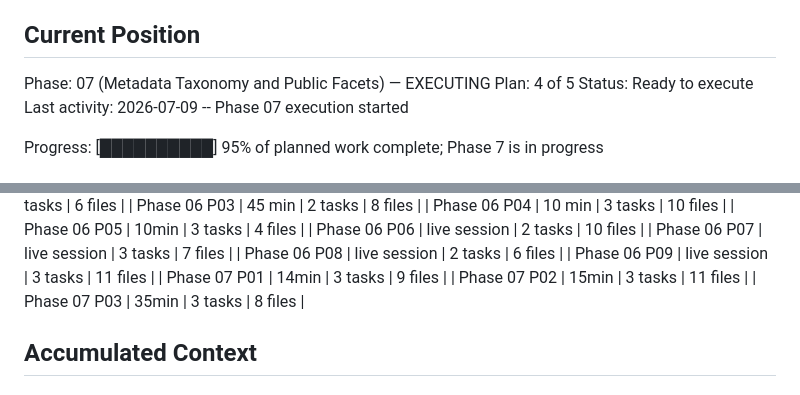
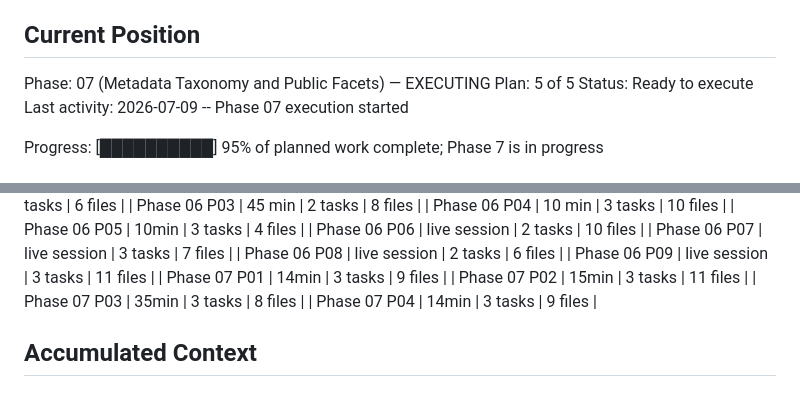
Before and after one commit to jetsaredim/autographs, a Markdown page: .planning/STATE.md, 2 parts joined by grey strips. Rendered like a GitHub page.

```diff
--- a/.planning/STATE.md
+++ b/.planning/STATE.md
@@ -26,7 +26,7 @@ See: .planning/PROJECT.md (updated 2026-05-26)
 ## Current Position
 
 Phase: 07 (Metadata Taxonomy and Public Facets) — EXECUTING
-Plan: 4 of 5
+Plan: 5 of 5
 Status: Ready to execute
 Last activity: 2026-07-09 -- Phase 07 execution started
 
@@ -76,6 +76,7 @@ Progress: [██████████] 95% of planned work complete; Phase 7
 | Phase 07 P01 | 14min | 3 tasks | 9 files |
 | Phase 07 P02 | 15min | 3 tasks | 11 files |
 | Phase 07 P03 | 35min | 3 tasks | 8 files |
+| Phase 07 P04 | 14min | 3 tasks | 9 files |
 
 ## Accumulated Context
 
```
Also changed, not shown: other parts of .planning/STATE.md (+9 -6 lines), .planning/ROADMAP.md (+2 -2 lines), 1 other file.
